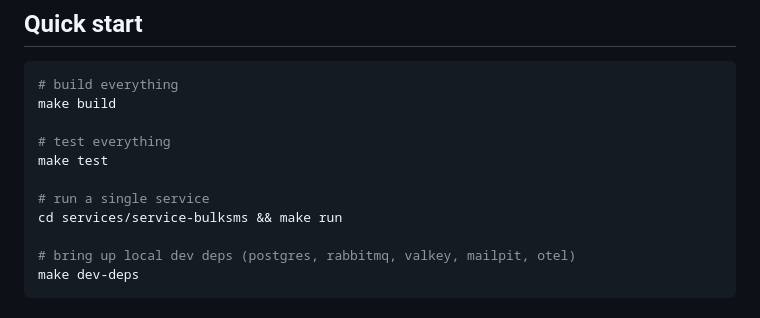
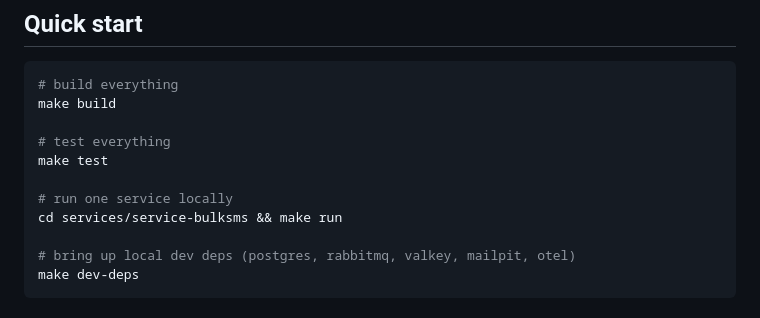
Before and after one commit to scape-labs/monorepo, a Markdown page: README.md, the part around the change. Drawn GitHub-style.

Commit message:
docs: clarify README single-service command (#10)
Co-authored-by: afk-implementer <afk-implementer@scape-labs.local>

```diff
--- a/README.md
+++ b/README.md
@@ -55,7 +55,7 @@ make build
 # test everything
 make test
 
-# run a single service
+# run one service locally
 cd services/service-bulksms && make run
 
 # bring up local dev deps (postgres, rabbitmq, valkey, mailpit, otel)
```
